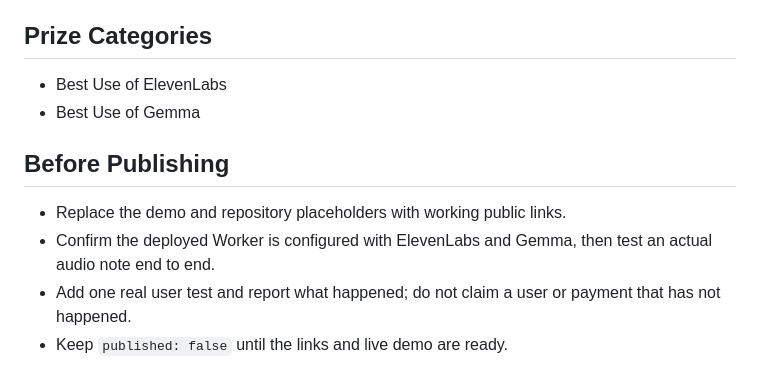
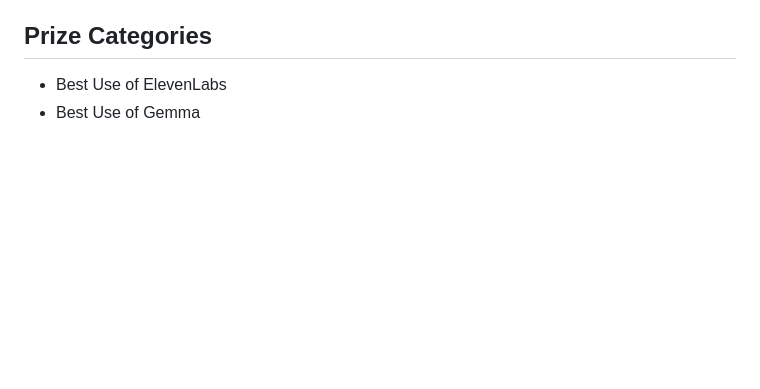
Before and after one commit to mahmudurrahmanlabib/stackscribe, a Markdown page: DEV-SUBMISSION.md, the part around one of its changes. Drawn GitHub-style; blank space fills up the shorter version.

```diff
--- a/DEV-SUBMISSION.md
+++ b/DEV-SUBMISSION.md
@@ -46,10 +46,3 @@ Optional. Add a DevRelay session link if one is available.
 
 - Best Use of ElevenLabs
 - Best Use of Gemma
-
-## Before Publishing
-
-- Replace the demo and repository placeholders with working public links.
-- Confirm the deployed Worker is configured with ElevenLabs and Gemma, then test an actual audio note end to end.
-- Add one real user test and report what happened; do not claim a user or payment that has not happened.
-- Keep `published: false` until the links and live demo are ready.
```
Also changed, not shown: other parts of DEV-SUBMISSION.md (+13 -13 lines).
